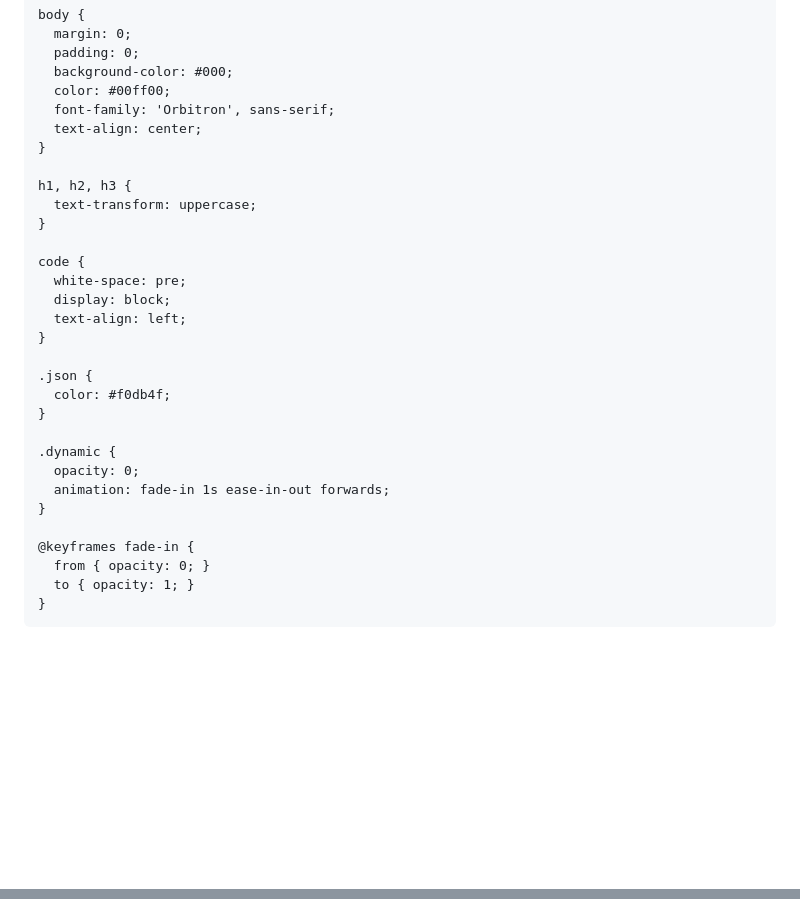
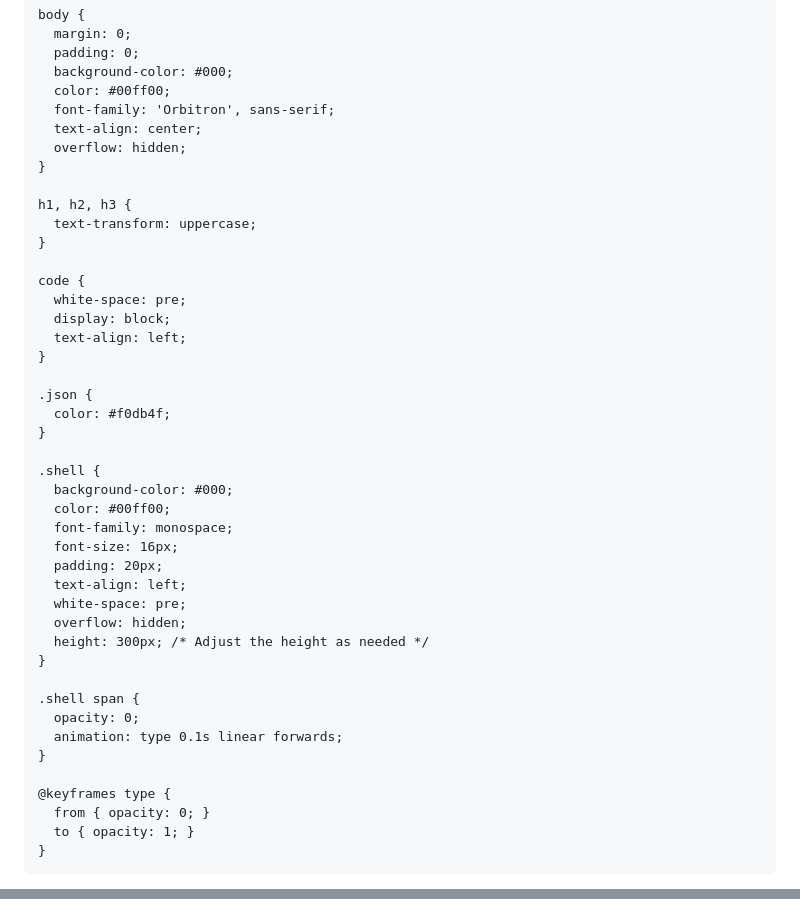
Before and after one commit to AshutoshBuilds/AshutoshBuilds, a Markdown page: README.md, 2 parts joined by grey strips. Drawn GitHub-style; blank space fills up the shorter version.

```diff
--- a/README.md
+++ b/README.md
@@ -9,6 +9,7 @@
       color: #00ff00;
       font-family: 'Orbitron', sans-serif;
       text-align: center;
+      overflow: hidden;
     }
 
     h1, h2, h3 {
@@ -25,12 +26,24 @@
       color: #f0db4f;
     }
 
-    .dynamic {
-      opacity: 0;
-      animation: fade-in 1s ease-in-out forwards;
+    .shell {
+      background-color: #000;
+      color: #00ff00;
+      font-family: monospace;
+      font-size: 16px;
+      padding: 20px;
+      text-align: left;
+      white-space: pre;
+      overflow: hidden;
+      height: 300px; /* Adjust the height as needed */
     }
 
-    @keyframes fade-in {
+    .shell span {
+      opacity: 0;
+      animation: type 0.1s linear forwards;
+    }
+
+    @keyframes type {
       from { opacity: 0; }
       to { opacity: 1; }
     }
@@ -82,14 +87,15 @@ REBOOT SEQUENCE INITIATED</code></pre>
   </div>
 
   <script>
-    const dynamicElements = document.querySelectorAll('.dynamic');
+    const shellSpans = document.querySelectorAll('.shell span');
     let delay = 0;
 
-    dynamicElements.forEach(element => {
+    shellSpans.forEach(span => {
       setTimeout(() => {
-        element.classList.add('fade-in');
+        span.style.animation = 'none';
+        span.style.opacity = '1';
       }, delay);
-      delay += 200; // Adjust delay as desired
+      delay += 100; // Adjust the delay as needed
     });
   </script>
 </body>
```
Also changed, not shown: other parts of README.md (+33 -41 lines).
